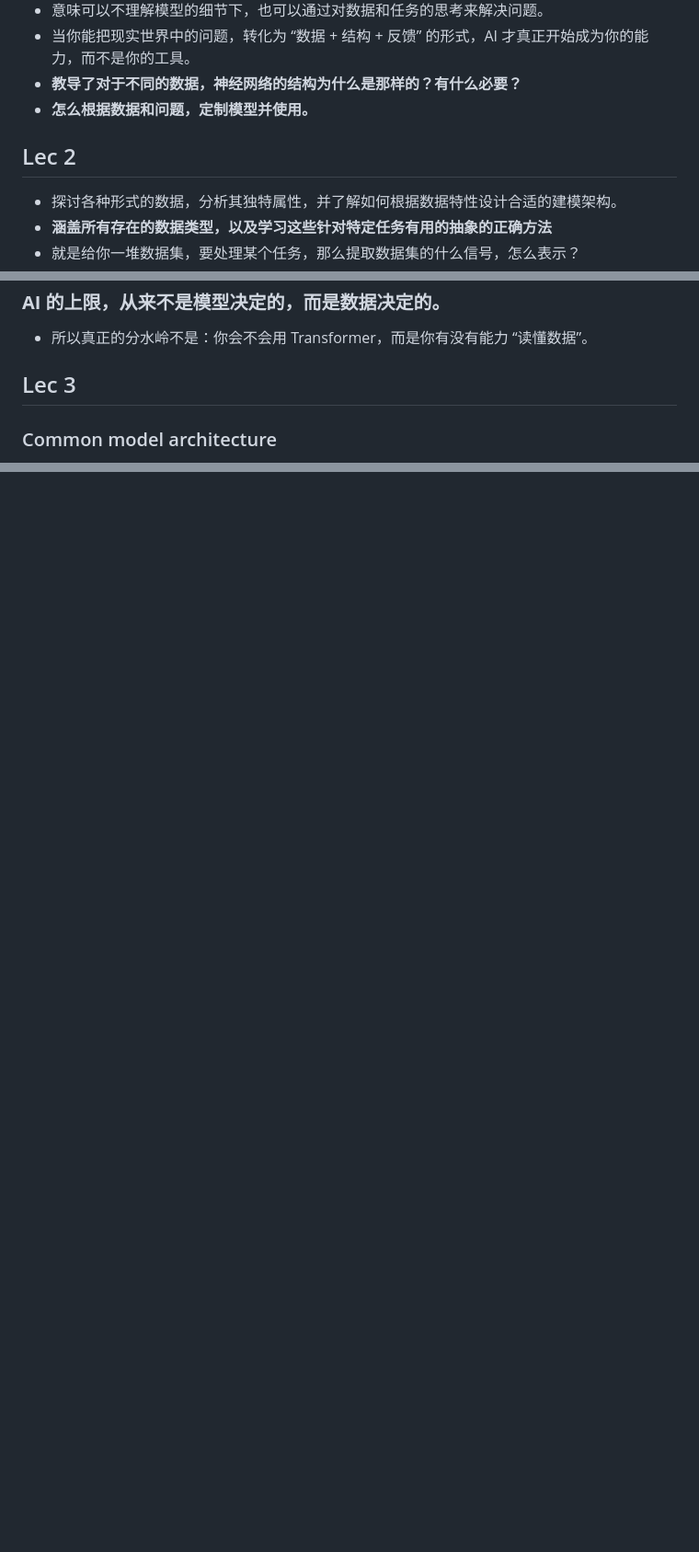
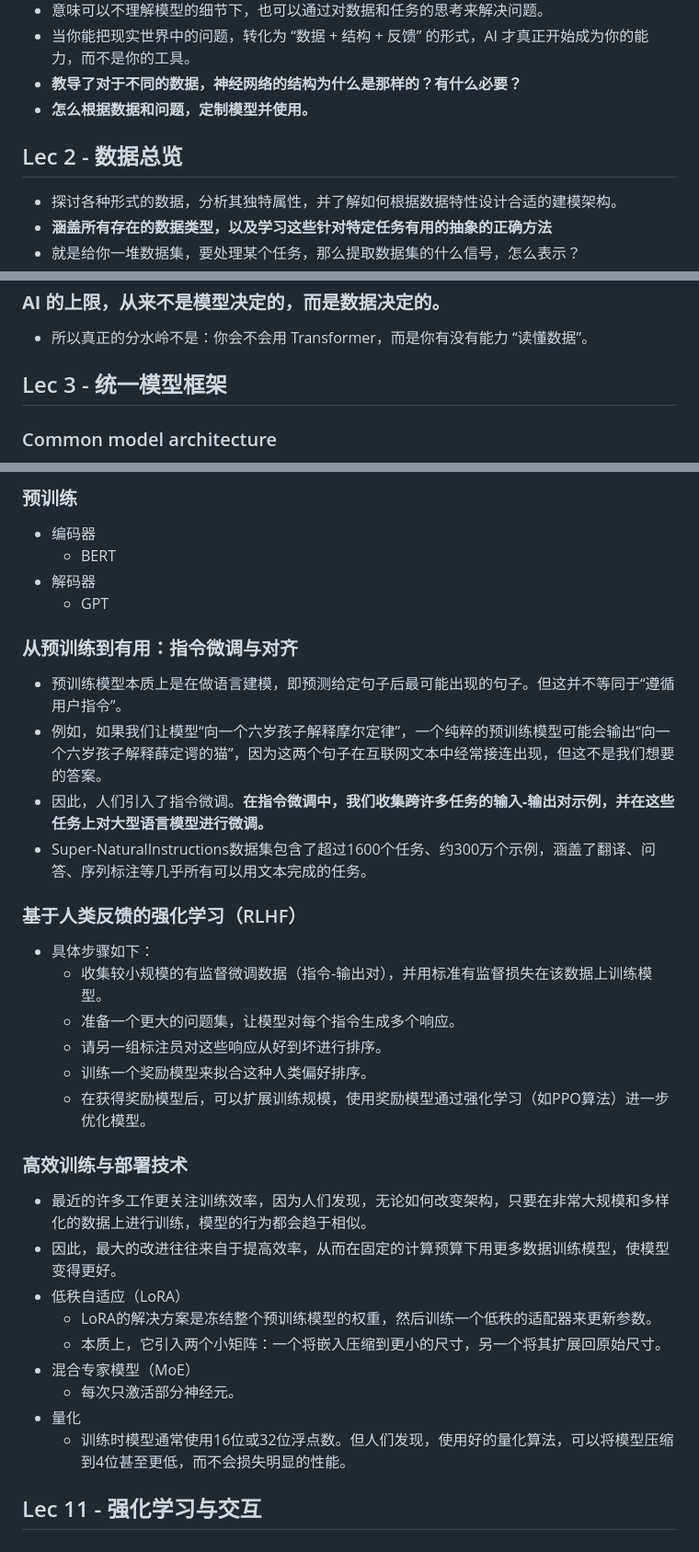
Before and after one commit to rayliu419/ai-all, a Markdown page: notes/how2ai-course.md, 3 parts joined by grey strips. Shown at 92% size. Rendered like a GitHub page; blank space fills up the shorter version.

Commit message:
add more notes

```diff
--- a/notes/how2ai-course.md
+++ b/notes/how2ai-course.md
@@ -10,8 +10,7 @@
 - **教导了对于不同的数据，神经网络的结构为什么是那样的？有什么必要？**
 - **怎么根据数据和问题，定制模型并使用。**
 
-
-## Lec 2
+## Lec 2 - 数据总览
 - 探讨各种形式的数据，分析其独特属性，并了解如何根据数据特性设计合适的建模架构。
 - **涵盖所有存在的数据类型，以及学习这些针对特定任务有用的抽象的正确方法**
 - 就是给你一堆数据集，要处理某个任务，那么提取数据集的什么信号，怎么表示？
@@ -50,7 +49,7 @@
 ### **AI 的上限，从来不是模型决定的，而是数据决定的。**
 - 所以真正的分水岭不是：你会不会用 Transformer，而是你有没有能力 “读懂数据”。
 
-## Lec 3
+## Lec 3 - 统一模型框架
 
 ### Common model architecture
 - 什么样的数据，应该用什么样的模型？
@@ -137,0 +169,32 @@
+### 预训练
+- 编码器
+  - BERT
+- 解码器
+  - GPT
+
+### 从预训练到有用：指令微调与对齐
+- 预训练模型本质上是在做语言建模，即预测给定句子后最可能出现的句子。但这并不等同于“遵循用户指令”。
+- 例如，如果我们让模型“向一个六岁孩子解释摩尔定律”，一个纯粹的预训练模型可能会输出“向一个六岁孩子解释薛定谔的猫”，因为这两个句子在互联网文本中经常接连出现，但这不是我们想要的答案。
+- 因此，人们引入了指令微调。**在指令微调中，我们收集跨许多任务的输入-输出对示例，并在这些任务上对大型语言模型进行微调。**
+- Super-NaturalInstructions数据集包含了超过1600个任务、约300万个示例，涵盖了翻译、问答、序列标注等几乎所有可以用文本完成的任务。
+
+### 基于人类反馈的强化学习（RLHF）
+- 具体步骤如下：
+  - 收集较小规模的有监督微调数据（指令-输出对），并用标准有监督损失在该数据上训练模型。
+  - 准备一个更大的问题集，让模型对每个指令生成多个响应。
+  - 请另一组标注员对这些响应从好到坏进行排序。
+  - 训练一个奖励模型来拟合这种人类偏好排序。
+  - 在获得奖励模型后，可以扩展训练规模，使用奖励模型通过强化学习（如PPO算法）进一步优化模型。
+
+### 高效训练与部署技术
+- 最近的许多工作更关注训练效率，因为人们发现，无论如何改变架构，只要在非常大规模和多样化的数据上进行训练，模型的行为都会趋于相似。
+- 因此，最大的改进往往来自于提高效率，从而在固定的计算预算下用更多数据训练模型，使模型变得更好。
+- 低秩自适应（LoRA）
+  - LoRA的解决方案是冻结整个预训练模型的权重，然后训练一个低秩的适配器来更新参数。
+  - 本质上，它引入两个小矩阵：一个将嵌入压缩到更小的尺寸，另一个将其扩展回原始尺寸。
+- 混合专家模型（MoE）
+  - 每次只激活部分神经元。
+- 量化
+  - 训练时模型通常使用16位或32位浮点数。但人们发现，使用好的量化算法，可以将模型压缩到4位甚至更低，而不会损失明显的性能。
+
+## Lec 11 - 强化学习与交互
```
Also changed, not shown: other parts of notes/how2ai-course.md (+32 -0 lines).
